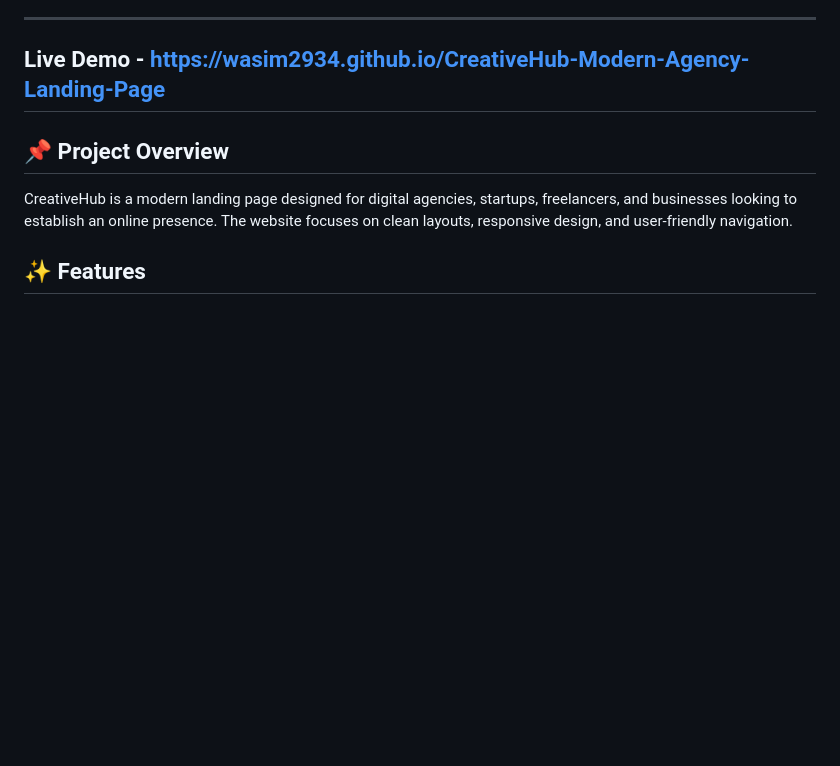
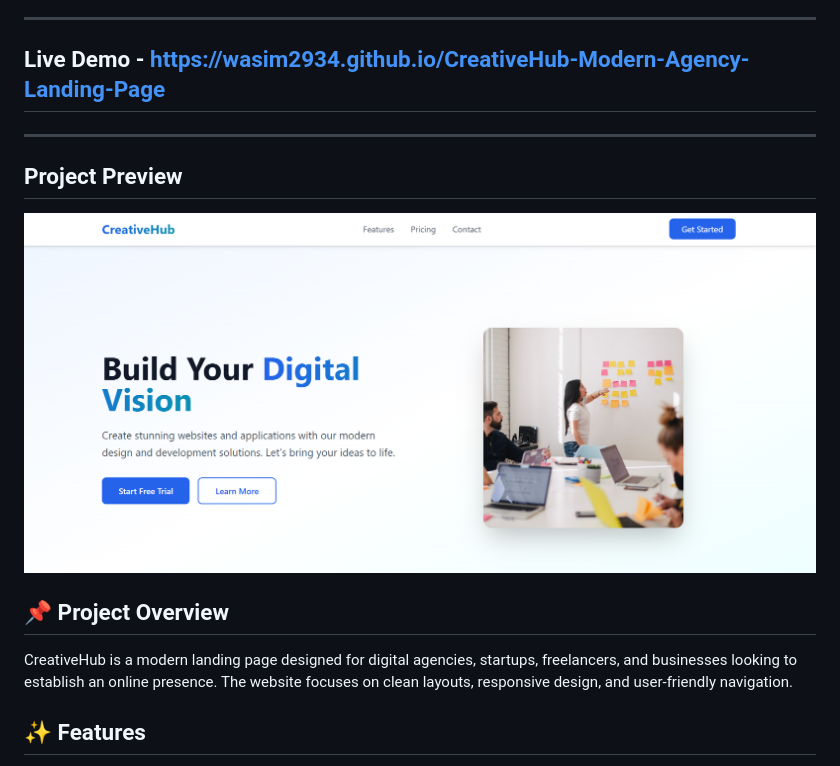
Before and after one commit to Wasim2934/CreativeHub-Modern-Agency-Landing-Page, a Markdown page: README.md, the part around the change. Drawn GitHub-style; pictures changed too: ss.png (added); blank space fills up the shorter version.

Commit message:
project preview added

```diff
--- a/README.md
+++ b/README.md
@@ -5,6 +5,12 @@ A modern and responsive agency landing page built using **HTML5** and **Tailwind
 ---
 
 ## Live Demo - https://wasim2934.github.io/CreativeHub-Modern-Agency-Landing-Page
+
+---
+
+## Project Preview
+
+![](./ss.png)
 
 
 ## 📌 Project Overview
```
